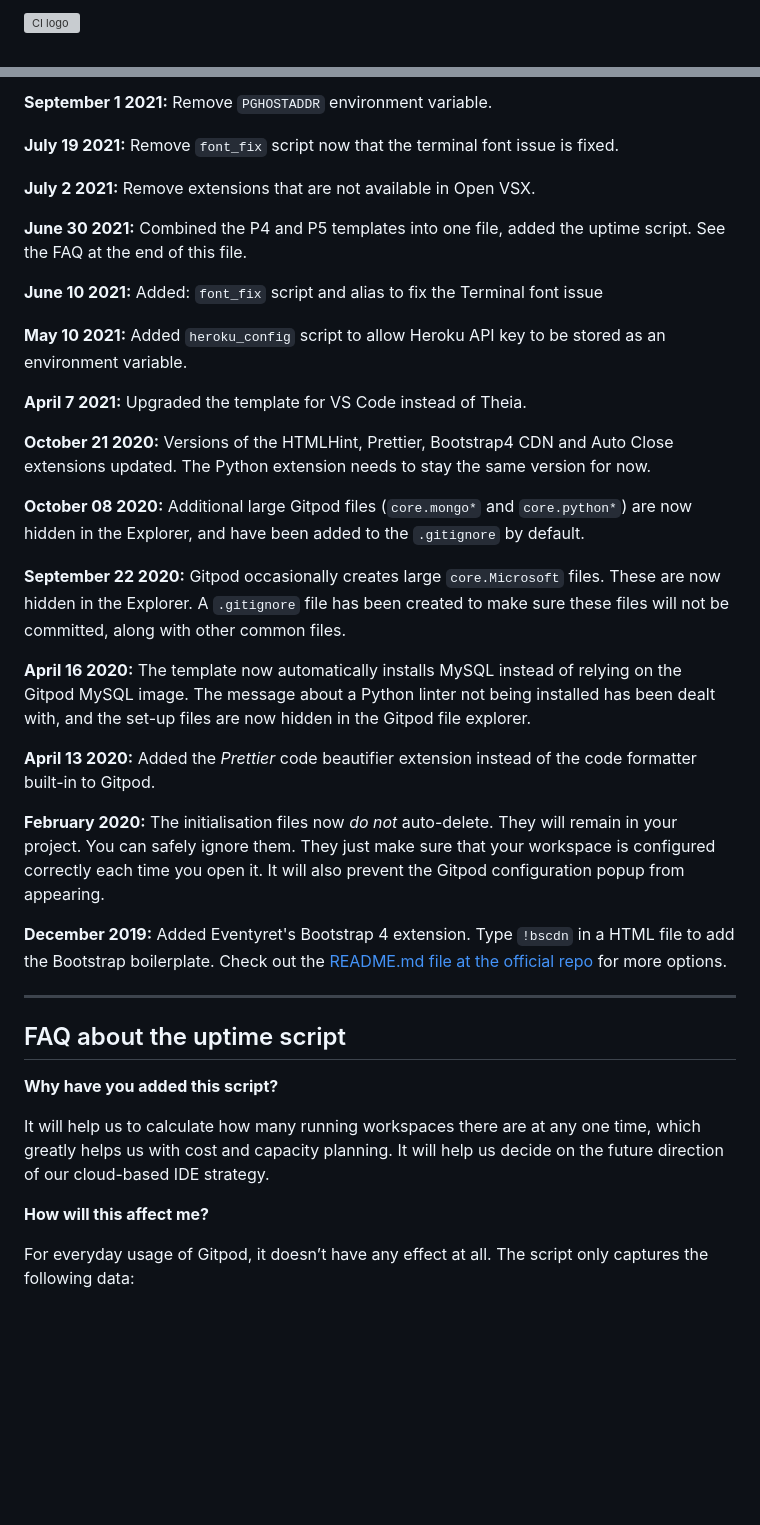
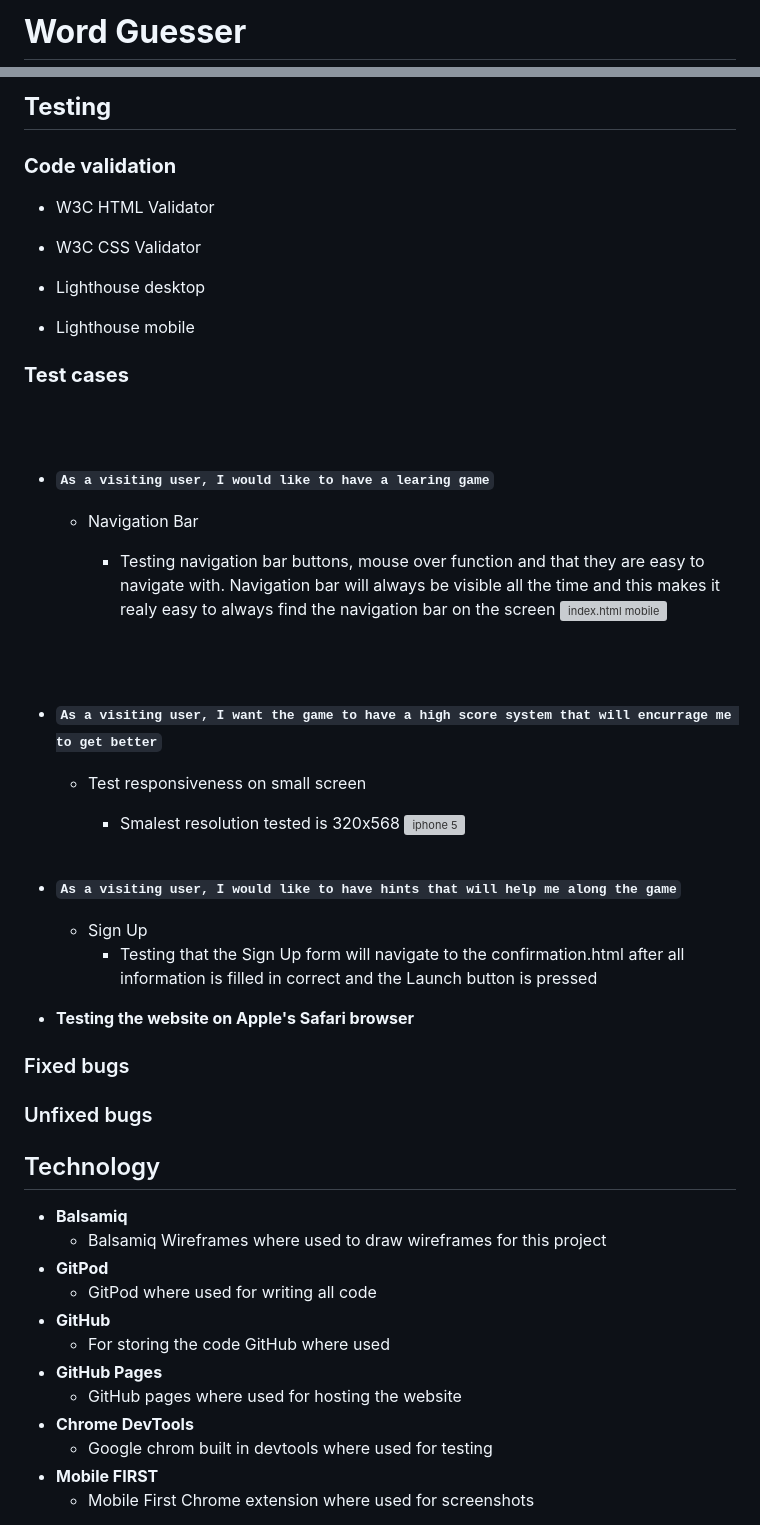
Before and after one commit to Stojj2/Portfolio-Project-2, a Markdown page: README.md, 2 parts joined by grey strips. Rendered like a GitHub page; blank space fills up the shorter version; grey boxes are pictures that could not be loaded.

Commit message:
docs add a README.md template and update it with wireframes

```diff
--- a/README.md
+++ b/README.md
@@ -1,2 +1,2 @@
-![CI logo](https://codeinstitute.s3.amazonaws.com/fullstack/ci_logo_small.png)
+# **Word Guesser**
 
@@ -42,41 +51,58 @@ We continually tweak and adjust this template to help give you the best experien
 
-**September 1 2021:** Remove `PGHOSTADDR` environment variable.
+## **Testing**
 
-**July 19 2021:** Remove `font_fix` script now that the terminal font issue is fixed.
+### **Code validation**
+- W3C HTML Validator
 
-**July 2 2021:** Remove extensions that are not available in Open VSX.
+- W3C CSS Validator
 
-**June 30 2021:** Combined the P4 and P5 templates into one file, added the uptime script. See the FAQ at the end of this file.
 
-**June 10 2021:** Added: `font_fix` script and alias to fix the Terminal font issue
+- Lighthouse desktop
 
-**May 10 2021:** Added `heroku_config` script to allow Heroku API key to be stored as an environment variable.
+- Lighthouse mobile
 
-**April 7 2021:** Upgraded the template for VS Code instead of Theia.
 
-**October 21 2020:** Versions of the HTMLHint, Prettier, Bootstrap4 CDN and Auto Close extensions updated. The Python extension needs to stay the same version for now.
+### **Test cases**
+<br><br>
 
-**October 08 2020:** Additional large Gitpod files (`core.mongo*` and `core.python*`) are now hidden in the Explorer, and have been added to the `.gitignore` by default.
+  - **`As a visiting user, I would like to have a learing game`**
+    - Navigation Bar
+      - Testing navigation bar buttons, mouse over function and that they are easy to navigate with. Navigation bar will always be visible all the time and this makes it realy easy to always find the navigation bar on the screen
+      ![index.html mobile](docs/navbar-follow.png)
 
-**September 22 2020:** Gitpod occasionally creates large `core.Microsoft` files. These are now hidden in the Explorer. A `.gitignore` file has been created to make sure these files will not be committed, along with other common files.
+      <br><br>
 
-**April 16 2020:** The template now automatically installs MySQL instead of relying on the Gitpod MySQL image. The message about a Python linter not being installed has been dealt with, and the set-up files are now hidden in the Gitpod file explorer.
+  - **`As a visiting user, I want the game to have a high score system that will encurrage me to get better`**
+    - Test responsiveness on small screen
 
-**April 13 2020:** Added the _Prettier_ code beautifier extension instead of the code formatter built-in to Gitpod.
+      - Smalest resolution tested is 320x568
+      ![iphone 5](docs/iphone5.png)
+      <br><br>
 
-**February 2020:** The initialisation files now _do not_ auto-delete. They will remain in your project. You can safely ignore them. They just make sure that your workspace is configured correctly each time you open it. It will also prevent the Gitpod configuration popup from appearing.
+  - **`As a visiting user, I would like to have hints that will help me along the game`**
+    - Sign Up
+      - Testing that the Sign Up form will navigate to the confirmation.html after all information is filled in correct and the Launch button is pressed
 
-**December 2019:** Added Eventyret's Bootstrap 4 extension. Type `!bscdn` in a HTML file to add the Bootstrap boilerplate. Check out the <a href="https://github.com/Eventyret/vscode-bcdn" target="_blank">README.md file at the official repo</a> for more options.
+  - **Testing the website on Apple's Safari browser**
 
-------
 
-## FAQ about the uptime script
 
-**Why have you added this script?**
+### Fixed bugs
 
-It will help us to calculate how many running workspaces there are at any one time, which greatly helps us with cost and capacity planning. It will help us decide on the future direction of our cloud-based IDE strategy.
+### Unfixed bugs
 
-**How will this affect me?**
 
-For everyday usage of Gitpod, it doesn’t have any effect at all. The script only captures the following data:
+## Technology
+  - **Balsamiq**
+    - Balsamiq Wireframes where used to draw wireframes for this project
+  - **GitPod**
+    - GitPod where used for writing all code
+  - **GitHub**
+    - For storing the code GitHub where used
+  - **GitHub Pages**
+    - GitHub pages where used for hosting the website
+  - **Chrome DevTools**
+    - Google chrom built in devtools where used for testing
+  - **Mobile FIRST**
+    - Mobile First Chrome extension where used for screenshots
 
```
Also changed, not shown: other parts of README.md (+66 -43 lines), docs/wireframe-desktop.png (added), docs/wireframe-phone.png (added), 2 other files.
